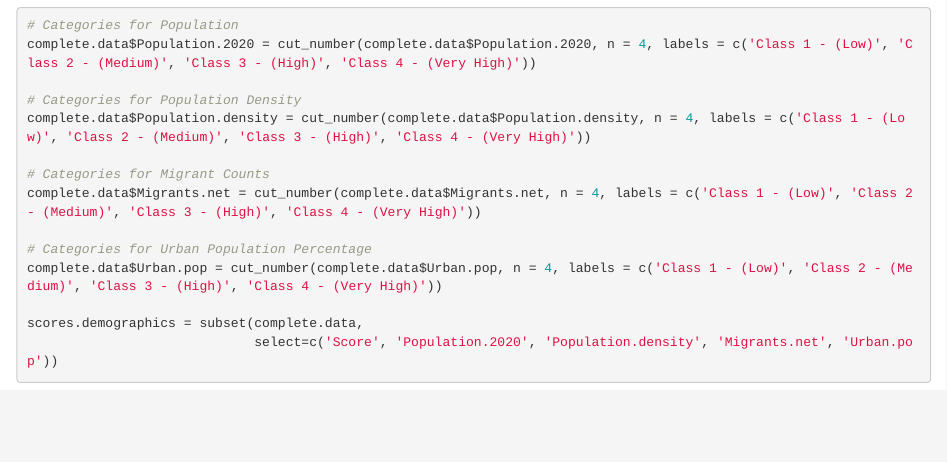
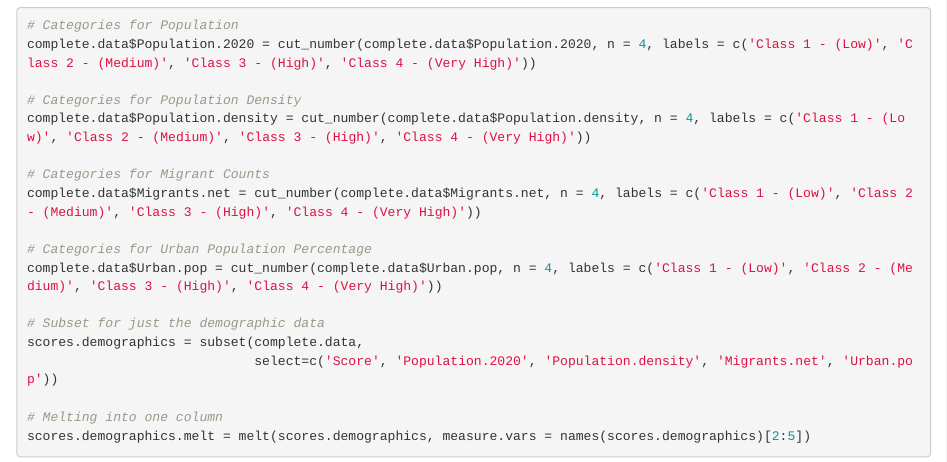
Before and after one commit to JulianSegunderaBass/r-exercises, an R Markdown document (final-project/WorldHappiness2019.Rmd): the page in a window 1100 px wide, from 4220 px down. Rendered offline with R 4.5, knitr and Pandoc, with nearby package versions; code that draws random numbers runs with fixed seeds of ours.

Commit message:
Additional cut edits for final project

````diff
--- a/final-project/WorldHappiness2019.Rmd
+++ b/final-project/WorldHappiness2019.Rmd
@@ -117,7 +117,11 @@ complete.data$Migrants.net = cut_number(complete.data$Migrants.net, n = 4, label
 # Categories for Urban Population Percentage
 complete.data$Urban.pop = cut_number(complete.data$Urban.pop, n = 4, labels = c('Class 1 - (Low)', 'Class 2 - (Medium)', 'Class 3 - (High)', 'Class 4 - (Very High)'))
 
+# Subset for just the demographic data
 scores.demographics = subset(complete.data,
                              select=c('Score', 'Population.2020', 'Population.density', 'Migrants.net', 'Urban.pop'))
 
+# Melting into one column
+scores.demographics.melt = melt(scores.demographics, measure.vars = names(scores.demographics)[2:5])
+
 ```
````
